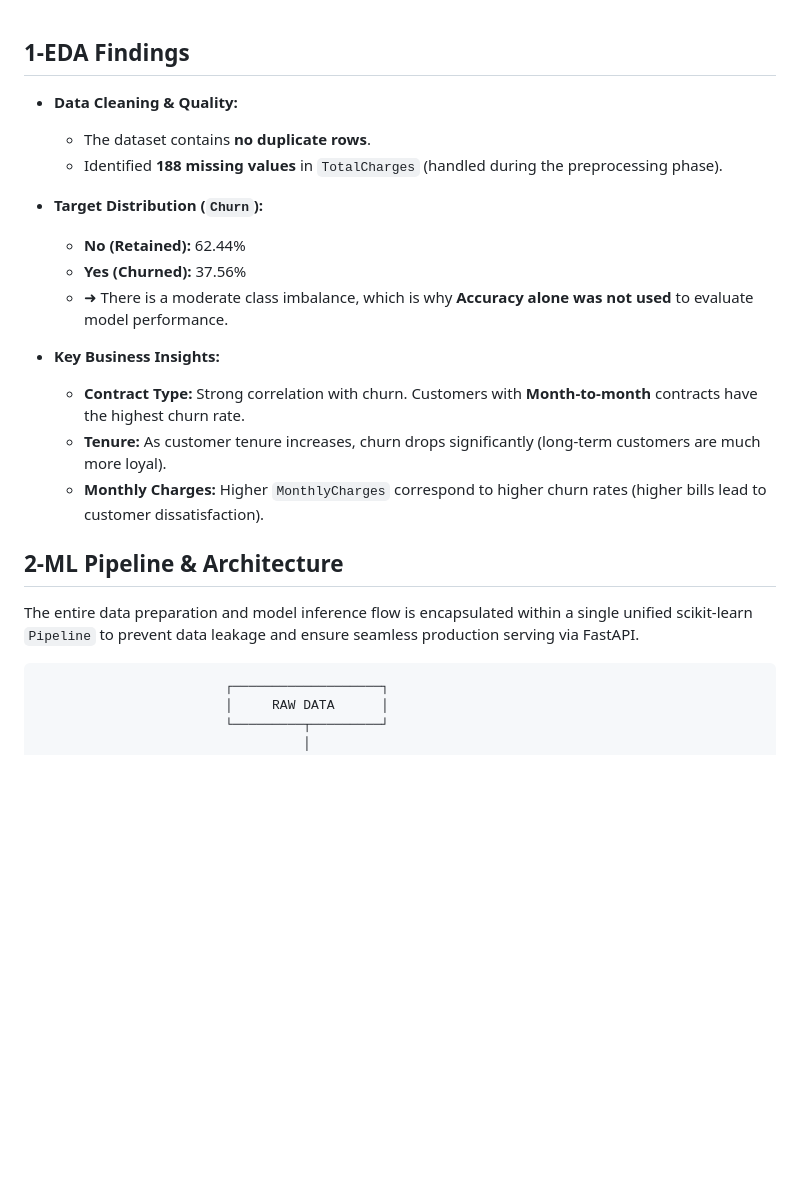
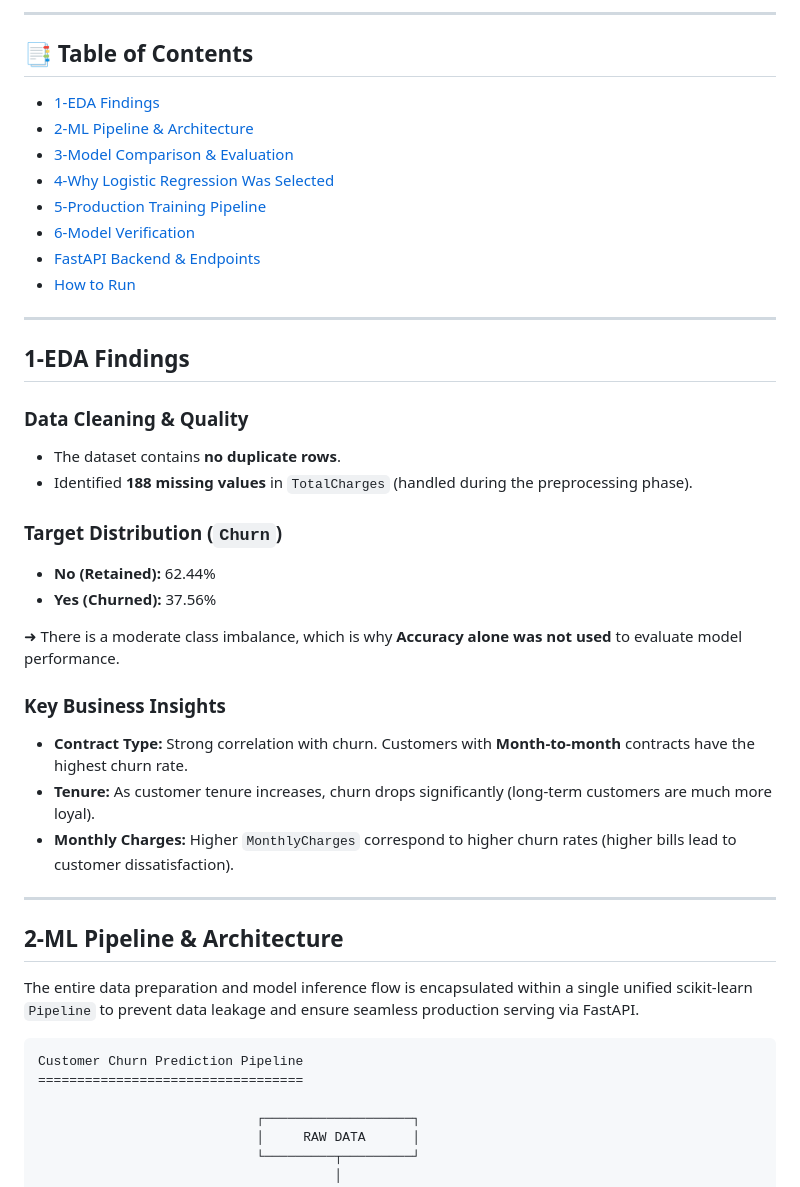
Before and after one commit to Fady-Fawzy/Customer-Churn-Prediction-System, a Markdown page: README.md, the part around one of its changes. Drawn GitHub-style; blank space fills up the shorter version.

````diff
--- a/README.md
+++ b/README.md
@@ -1,23 +15,47 @@
+---
+
+## 📑 Table of Contents
+
+- [1-EDA Findings](#1-eda-findings)
+- [2-ML Pipeline & Architecture](#2-ml-pipeline--architecture)
+- [3-Model Comparison & Evaluation](#3-model-comparison--evaluation)
+- [4-Why Logistic Regression Was Selected](#4-why-logistic-regression-was-selected)
+- [5-Production Training Pipeline](#5-production-training-pipeline-trainpy)
+- [6-Model Verification](#6-model-verification-predictpy)
+- [FastAPI Backend & Endpoints](#-fastapi-backend--endpoints-mainpy)
+- [How to Run](#️-how-to-run)
+
+---
+
 ## 1-EDA Findings
 
-* **Data Cleaning & Quality:**
-  * The dataset contains **no duplicate rows**.
-  * Identified **188 missing values** in `TotalCharges` (handled during the preprocessing phase).
+### **Data Cleaning & Quality**
 
-* **Target Distribution (`Churn`):**
-  * **No (Retained):** 62.44%
-  * **Yes (Churned):** 37.56%
-  * ➜ There is a moderate class imbalance, which is why **Accuracy alone was not used** to evaluate model performance.
+- The dataset contains **no duplicate rows**.
+- Identified **188 missing values** in `TotalCharges` (handled during the preprocessing phase).
 
-* **Key Business Insights:**
-  * **Contract Type:** Strong correlation with churn. Customers with **Month-to-month** contracts have the highest churn rate.
-  * **Tenure:** As customer tenure increases, churn drops significantly (long-term customers are much more loyal).
-  * **Monthly Charges:** Higher `MonthlyCharges` correspond to higher churn rates (higher bills lead to customer dissatisfaction).
+### **Target Distribution (`Churn`)**
+
+- **No (Retained):** 62.44%
+- **Yes (Churned):** 37.56%
+
+➜ There is a moderate class imbalance, which is why **Accuracy alone was not used** to evaluate model performance.
+
+### **Key Business Insights**
+
+- **Contract Type:** Strong correlation with churn. Customers with **Month-to-month** contracts have the highest churn rate.
+- **Tenure:** As customer tenure increases, churn drops significantly (long-term customers are much more loyal).
+- **Monthly Charges:** Higher `MonthlyCharges` correspond to higher churn rates (higher bills lead to customer dissatisfaction).
+
+---
 
 ## 2-ML Pipeline & Architecture
 
 The entire data preparation and model inference flow is encapsulated within a single unified scikit-learn `Pipeline` to prevent data leakage and ensure seamless production serving via FastAPI.
 
+```text
+Customer Churn Prediction Pipeline
+==================================
 
                             ┌───────────────────┐
                             │     RAW DATA      │
````
Also changed, not shown: other parts of README.md (+122 -12 lines).
